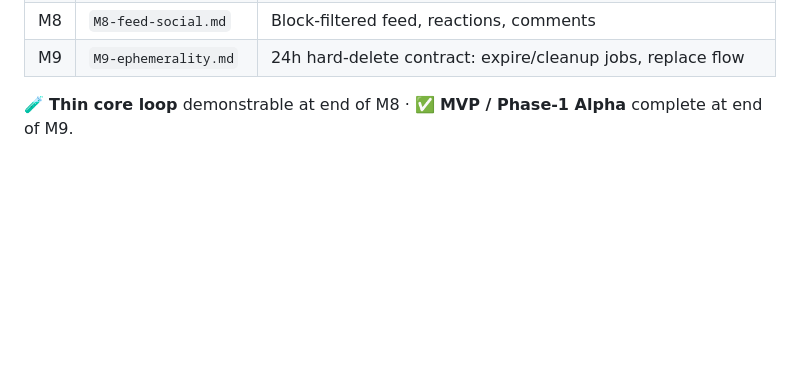
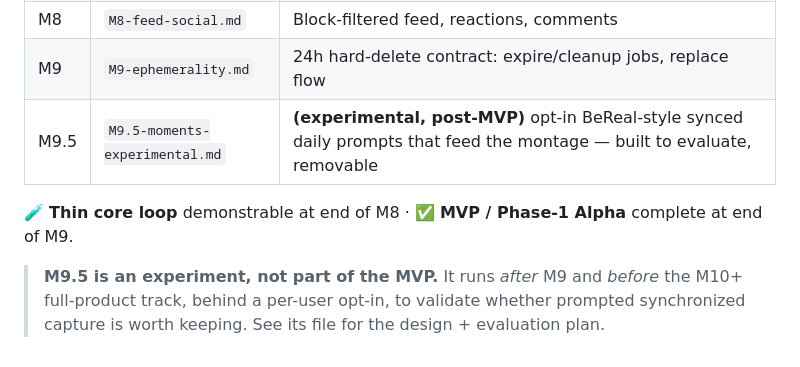
Before and after one commit to KeenanFernandes2000/twenty4, a Markdown page: reference/milestones/README.md, the part around the change. Drawn GitHub-style; blank space fills up the shorter version.

```diff
--- a/reference/milestones/README.md
+++ b/reference/milestones/README.md
@@ -93,5 +93,8 @@ Anything still needing a call (with the current default).
 | M7 | `M7-montage.md` | Remotion render pipeline (BullMQ) → generate → review → publish |
 | M8 | `M8-feed-social.md` | Block-filtered feed, reactions, comments |
 | M9 | `M9-ephemerality.md` | 24h hard-delete contract: expire/cleanup jobs, replace flow |
+| M9.5 | `M9.5-moments-experimental.md` | **(experimental, post-MVP)** opt-in BeReal-style synced daily prompts that feed the montage — built to evaluate, removable |
 
 🧪 **Thin core loop** demonstrable at end of M8 · ✅ **MVP / Phase-1 Alpha** complete at end of M9.
+
+> **M9.5 is an experiment, not part of the MVP.** It runs *after* M9 and *before* the M10+ full-product track, behind a per-user opt-in, to validate whether prompted synchronized capture is worth keeping. See its file for the design + evaluation plan.
```
Also changed, not shown: reference/REBUILD_PLAN.md (+9 -0 lines), reference/milestones/M9.5-moments-experimental.md (added, +92 -0 lines).
